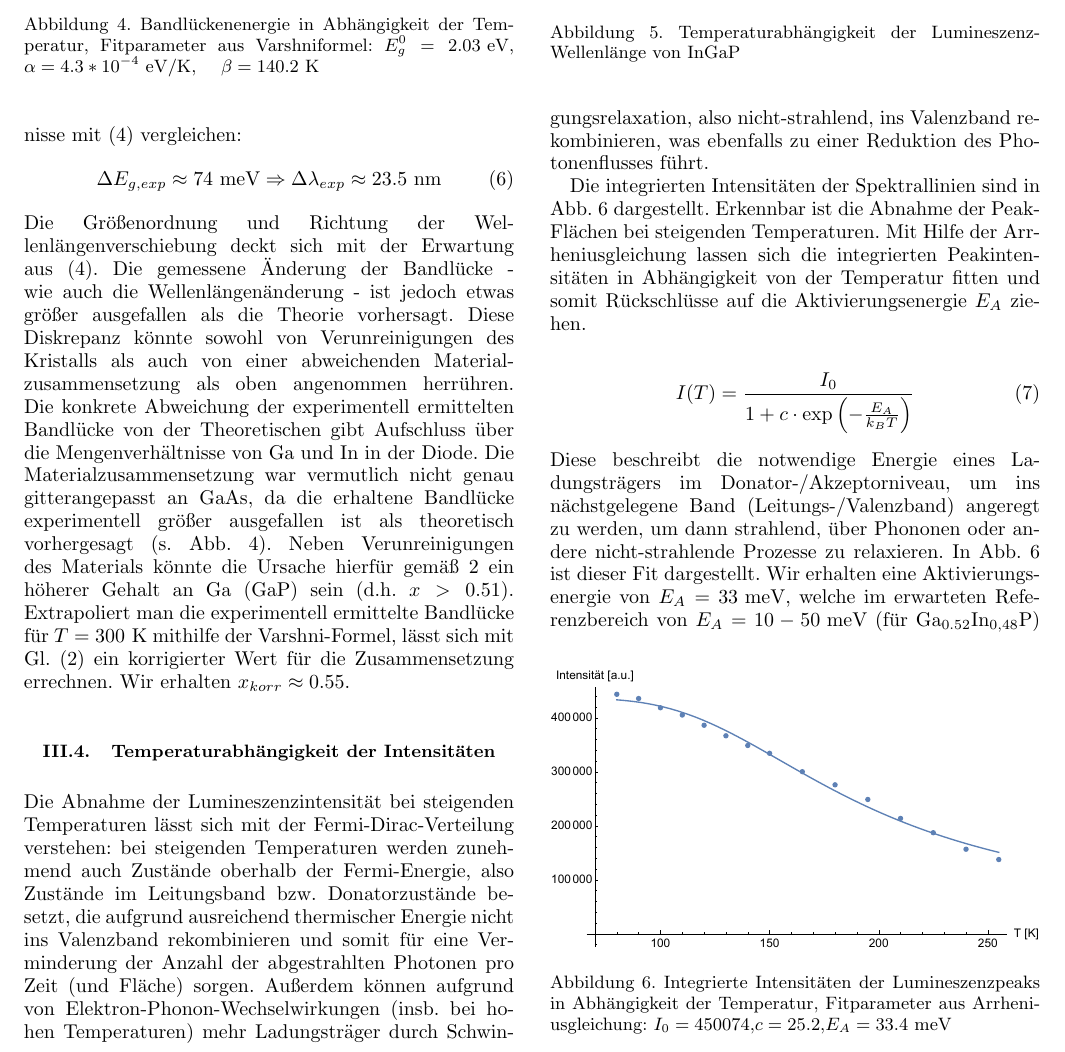
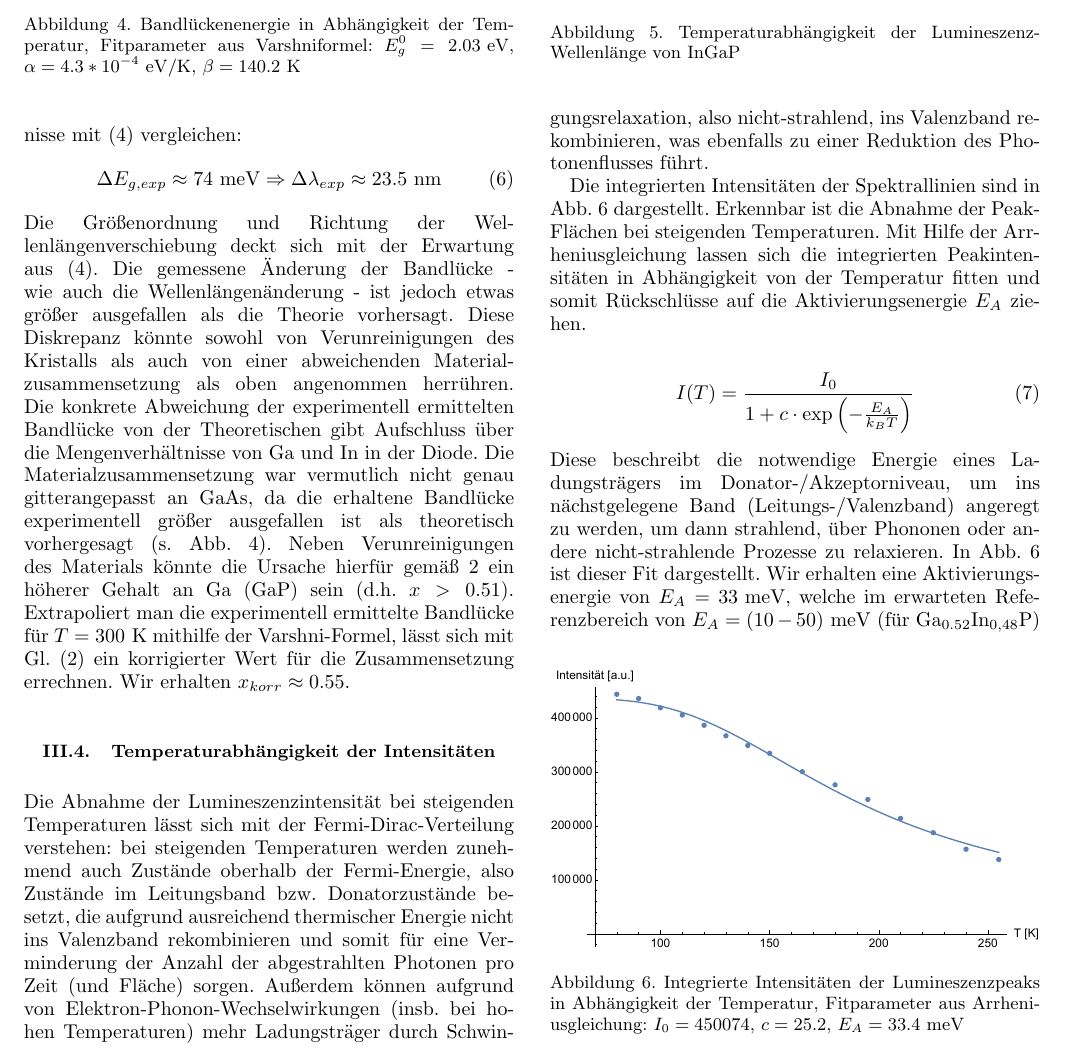
Before and after one commit to F-Praktikum-Bros/Phasendiagramme, a LaTeX paper (Protokoll/lum.tex): part of page 3 of 4, cut so that both start at the same text. Compiled offline with pdfLaTeX; a missing bibliography style is replaced by a similar one.

```diff
--- a/Protokoll/lum.tex
+++ b/Protokoll/lum.tex
@@ -182,7 +182,7 @@
   \centering
   \includegraphics[width=0.48\textwidth]{../Messung/energtemp.eps}
   \caption{\label{fig:EgapT} Bandlückenenergie in Abhängigkeit der Temperatur, Fitparameter
-  aus Varshniformel: $E_g^0= 2.03 \text{ eV}$, $ \alpha = 4.3*10^{-4} \text{ eV/K}$, \quad $ \beta = 140.2 \text{ K}$}
+  aus Varshniformel: $E_g^0= 2.03 \text{ eV}$, $\alpha = 4.3*10^{-4}\text{ eV/K}$, $\beta = 140.2 \text{ K}$}
 \end{figure}
 
 \noindent Die Größenordnung und Richtung der Wellenlängenverschiebung deckt sich mit der Erwartung aus (\ref{eq:evVersch}).
```
Also changed, not shown: Protokoll/lum.pdf, Protokoll/lum.tex (4 more changed lines).
